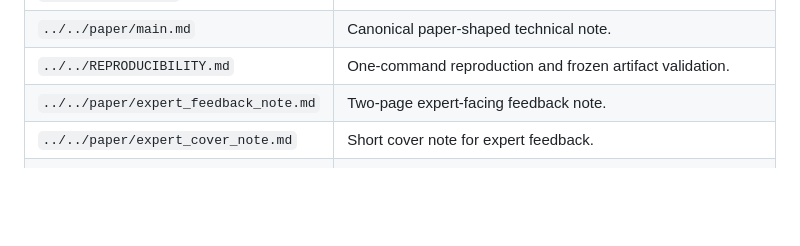
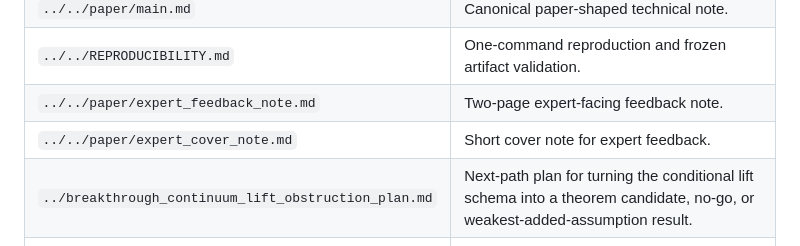
Before and after one commit to bfioca/physics-and-information-theory, a Markdown page: docs/static_patch_observer_algebra/README.md, the part around the change. GitHub-like rendering; blank space fills up the shorter version.

```diff
--- a/docs/static_patch_observer_algebra/README.md
+++ b/docs/static_patch_observer_algebra/README.md
@@ -26,6 +26,7 @@ theorem, not a dS/CFT construction, and not a proof of ER=EPR in de Sitter.
 | `../../REPRODUCIBILITY.md` | One-command reproduction and frozen artifact validation. |
 | `../../paper/expert_feedback_note.md` | Two-page expert-facing feedback note. |
 | `../../paper/expert_cover_note.md` | Short cover note for expert feedback. |
+| `../breakthrough_continuum_lift_obstruction_plan.md` | Next-path plan for turning the conditional lift schema into a theorem candidate, no-go, or weakest-added-assumption result. |
 | `expert_feedback_two_page_note.md` | Short expert-facing theorem note and open question. |
 | `audit_index.json` | Machine-readable map from major claims to commands, source files, and tests. |
 | `journey_map.md` | How the earlier goals support the packaged result without becoming the lead. |
```
Also changed, not shown: docs/README.md (+5 -0 lines), docs/breakthrough_continuum_lift_obstruction_plan.md (added, +289 -0 lines).
